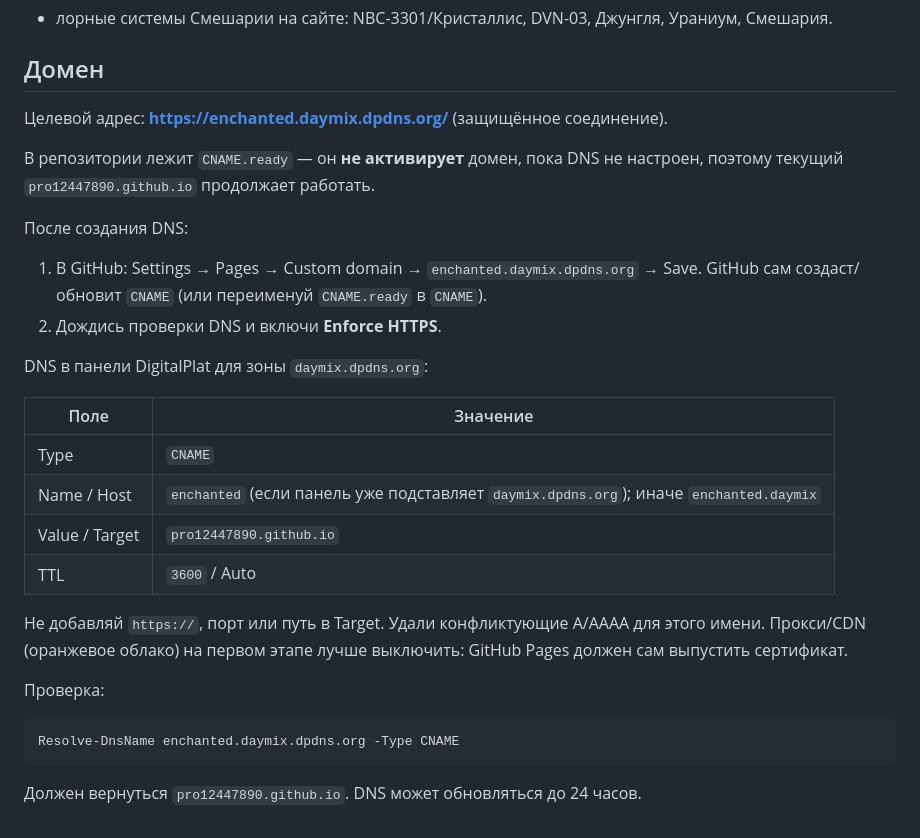
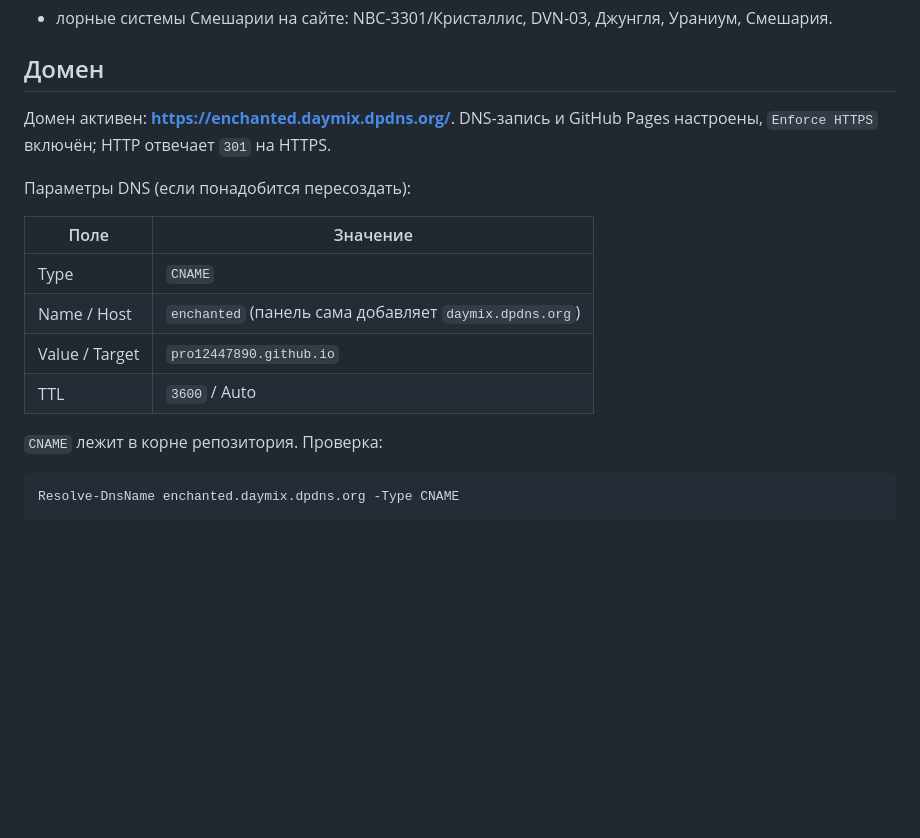
Before and after one commit to Pro12447890/enchanted-universe, a Markdown page: README.md, the part around the change. Rendered like a GitHub page; blank space fills up the shorter version.

Commit message:
Mark custom domain active

````diff
--- a/README.md
+++ b/README.md
@@ -29,34 +29,21 @@
 
 ## Домен
 
-Целевой адрес: **https://enchanted.daymix.dpdns.org/** (защищённое соединение).
+Домен активен: **https://enchanted.daymix.dpdns.org/**.
+DNS-запись и GitHub Pages настроены, `Enforce HTTPS` включён; HTTP отвечает
+`301` на HTTPS.
 
-В репозитории лежит `CNAME.ready` — он **не активирует** домен, пока DNS
-не настроен, поэтому текущий `pro12447890.github.io` продолжает работать.
-
-После создания DNS:
-
-1. В GitHub: Settings → Pages → Custom domain → `enchanted.daymix.dpdns.org` → Save.
-   GitHub сам создаст/обновит `CNAME` (или переименуй `CNAME.ready` в `CNAME`).
-2. Дождись проверки DNS и включи **Enforce HTTPS**.
-
-DNS в панели DigitalPlat для зоны `daymix.dpdns.org`:
+Параметры DNS (если понадобится пересоздать):
 
 | Поле | Значение |
 |---|---|
 | Type | `CNAME` |
-| Name / Host | `enchanted` (если панель уже подставляет `daymix.dpdns.org`); иначе `enchanted.daymix` |
+| Name / Host | `enchanted` (панель сама добавляет `daymix.dpdns.org`) |
 | Value / Target | `pro12447890.github.io` |
 | TTL | `3600` / Auto |
 
-Не добавляй `https://`, порт или путь в Target. Удали конфликтующие A/AAAA
-для этого имени. Прокси/CDN (оранжевое облако) на первом этапе лучше выключить:
-GitHub Pages должен сам выпустить сертификат.
-
-Проверка:
+`CNAME` лежит в корне репозитория. Проверка:
 
 ```powershell
 Resolve-DnsName enchanted.daymix.dpdns.org -Type CNAME
 ```
-
-Должен вернуться `pro12447890.github.io`. DNS может обновляться до 24 часов.
````
